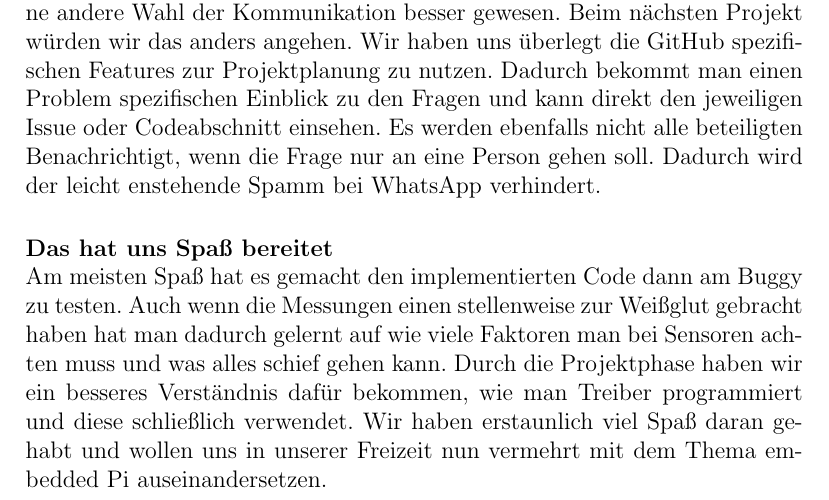
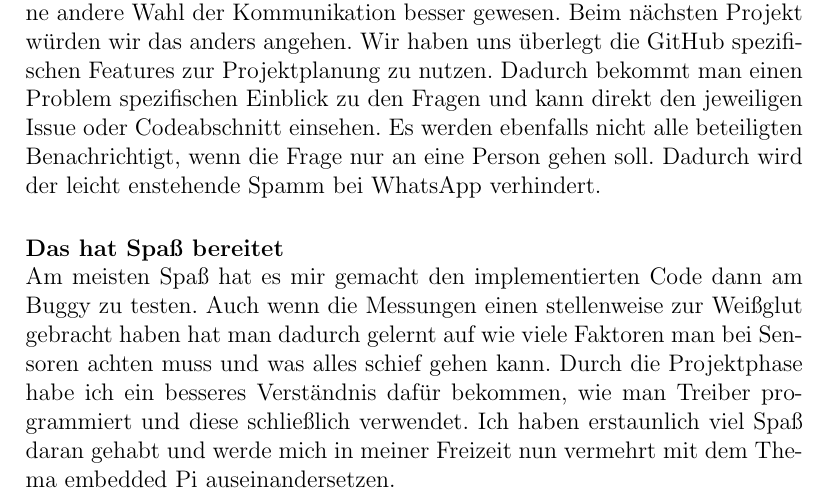
Before and after one commit to Pierrefha/ees-buggy-project, a LaTeX document (Lernportfolio.tex): part of page 19 of 22, cut so that both start at the same text. Compiled offline with pdfLaTeX.

Commit message:
refactor ex 5

```diff
--- a/Lernportfolio.tex
+++ b/Lernportfolio.tex
@@ -736,14 +736,14 @@ Weil der Buggy schon vor Herausgabe des Arbeitsauftrages und während der anhalt
             % Start task 5.3 of Arbeitsauftrag Projektphase_EES.pdf
             % Bewerten Sie, in welchen Teilen der Aufgabenstellung Sie viel gelernt
             % und welche Ihnen Spaß gemacht haben.
-            \begin{paragraphwithnewline}{Das hat uns Spaß bereitet}
-            Am meisten Spaß hat es gemacht den implementierten Code dann am Buggy zu
+            \begin{paragraphwithnewline}{Das hat Spaß bereitet}
+            Am meisten Spaß hat es mir gemacht den implementierten Code dann am Buggy zu
             testen. Auch wenn die Messungen einen stellenweise zur Weißglut gebracht
             haben hat man dadurch gelernt auf wie viele Faktoren man bei Sensoren
             achten muss und was alles schief gehen kann. Durch die Projektphase
-            haben wir ein besseres Verständnis dafür bekommen, wie man Treiber
-            programmiert und diese schließlich verwendet. Wir haben erstaunlich
-            viel Spaß daran gehabt und wollen uns in unserer Freizeit nun vermehrt
+            habe ich ein besseres Verständnis dafür bekommen, wie man Treiber
+            programmiert und diese schließlich verwendet. Ich haben erstaunlich
+            viel Spaß daran gehabt und werde mich in meiner Freizeit nun vermehrt
             mit dem Thema embedded Pi auseinandersetzen.
             \end{paragraphwithnewline}
             % End task 5.3
```
Also changed, not shown: Lernportfolio.tex (2 more changed lines).
